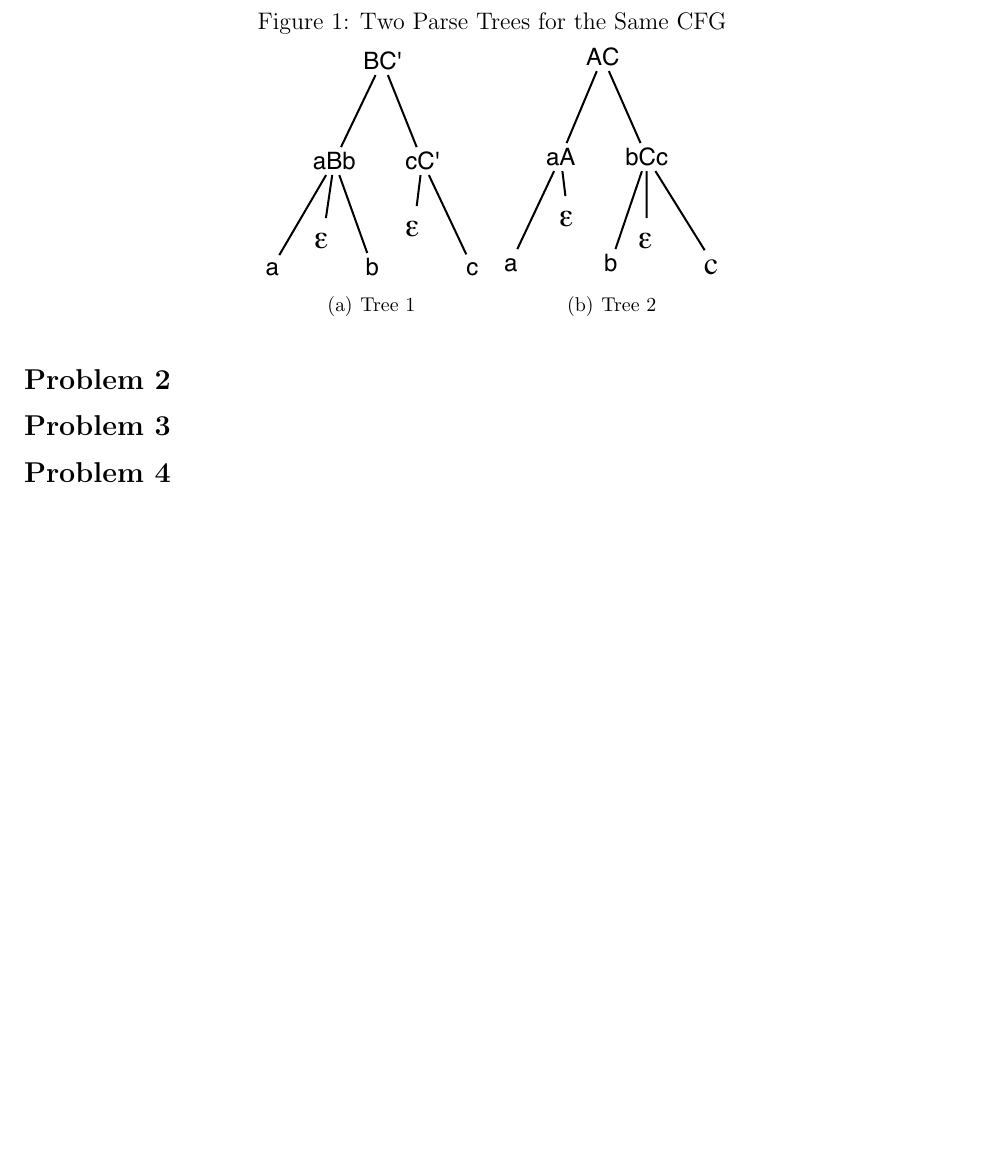
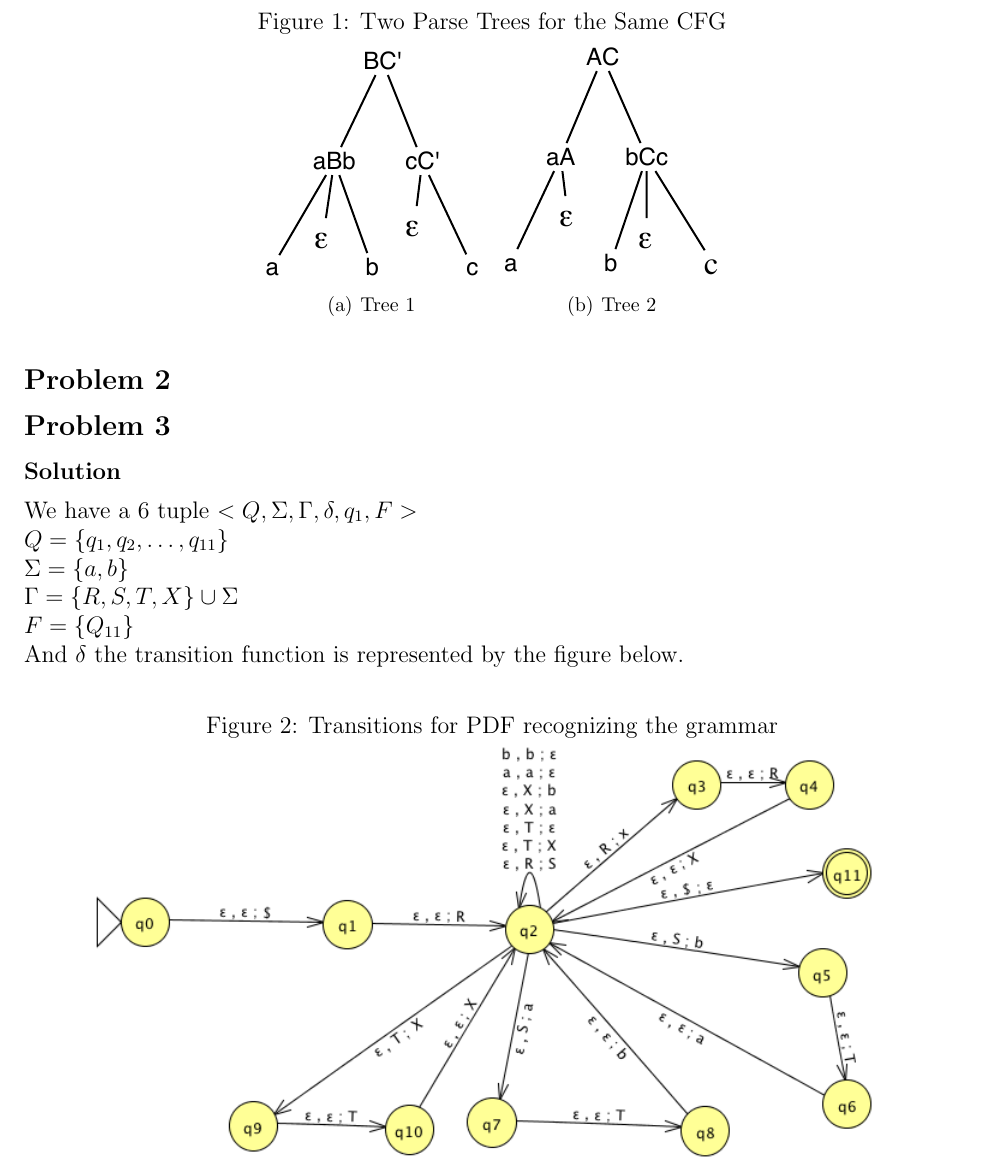
Before and after one commit to erichmenge/latex_for_homework, a LaTeX problem sheet (4011/homework_3/homework_3.tex): part of page 3 of 3 before the commit and part of page 3 of 4 after it, cut so that both start at the same text, the shorter picture padded with empty space. Compiled offline with pdfLaTeX.

Commit message:
Finish problem 3.

```diff
--- a/4011/homework_3/homework_3.tex
+++ b/4011/homework_3/homework_3.tex
@@ -60,6 +60,21 @@
 \end{problem}
 
 \begin{problem}{3}
+  \begin{solution}
+    We have a 6 tuple $<Q, \Sigma, \Gamma, \delta, q_1, F>$ \\
+    \(
+      Q = \{ q_1, q_2, \ldots, q_{11} \} \\
+      \Sigma = \{ a, b \} \\
+      \Gamma = \{R, S, T, X \} \cup \Sigma \\
+      F = \{ Q_{11} \}
+    \) \\
+    And $\delta$ the transition function is represented by the figure below.
+    \begin{figure}[H]
+      \centering
+      \caption{Transitions for PDF recognizing the grammar}
+      \includegraphics[scale=.6]{problem_2.png}
+    \end{figure}
+  \end{solution}
 \end{problem}
 
 \begin{problem}{4}
```
Also changed, not shown: 4011/homework_3/problem_2.png (added), 1 other file.
